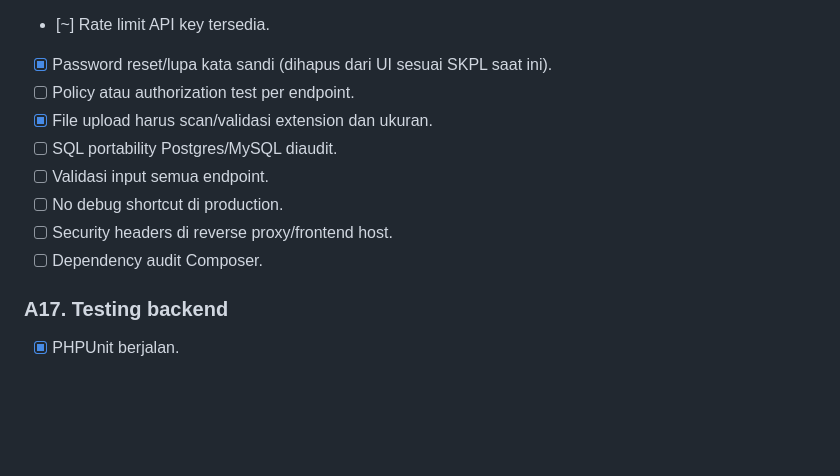
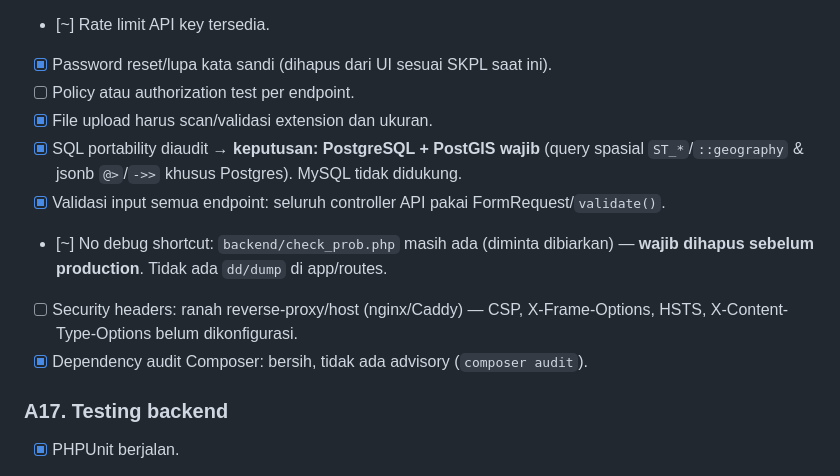
Before and after one commit to udinvoldigoad/Siperah-ROB, a Markdown page: docs/production-readiness-checklist.md, the part around the change. GitHub-like rendering; blank space fills up the shorter version.

Commit message:
docs: audit keamanan backend A16 (Postgres-required, composer bersih, validasi ok)

```diff
--- a/docs/production-readiness-checklist.md
+++ b/docs/production-readiness-checklist.md
@@ -223,11 +223,11 @@ Status:
 - [x] Password reset/lupa kata sandi (dihapus dari UI sesuai SKPL saat ini).
 - [ ] Policy atau authorization test per endpoint.
 - [x] File upload harus scan/validasi extension dan ukuran.
-- [ ] SQL portability Postgres/MySQL diaudit.
-- [ ] Validasi input semua endpoint.
-- [ ] No debug shortcut di production.
-- [ ] Security headers di reverse proxy/frontend host.
-- [ ] Dependency audit Composer.
+- [x] SQL portability diaudit → **keputusan: PostgreSQL + PostGIS wajib** (query spasial `ST_*`/`::geography` & jsonb `@>`/`->>` khusus Postgres). MySQL tidak didukung.
+- [x] Validasi input semua endpoint: seluruh controller API pakai FormRequest/`validate()`.
+- [~] No debug shortcut: `backend/check_prob.php` masih ada (diminta dibiarkan) — **wajib dihapus sebelum production**. Tidak ada `dd/dump` di app/routes.
+- [ ] Security headers: ranah reverse-proxy/host (nginx/Caddy) — CSP, X-Frame-Options, HSTS, X-Content-Type-Options belum dikonfigurasi.
+- [x] Dependency audit Composer: bersih, tidak ada advisory (`composer audit`).
 
 ### A17. Testing backend
 
```
